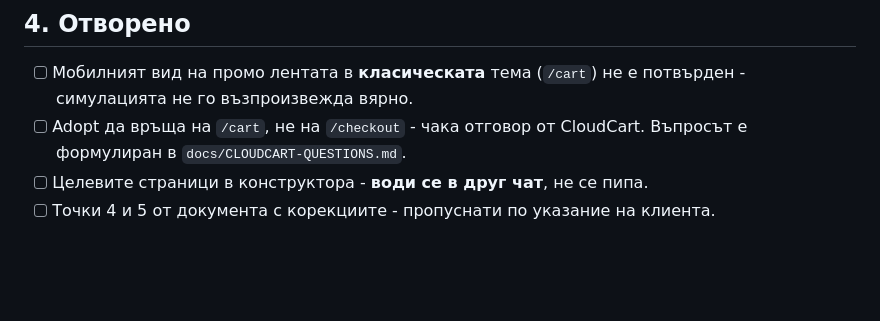
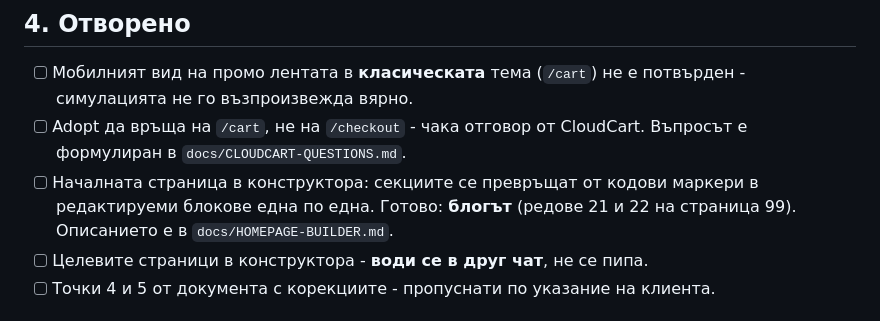
Before and after one commit to kdimitrov-create/bulgarbiotic-redesign-test, a Markdown page: docs/STATE.md, the part around the change. GitHub-like rendering; blank space fills up the shorter version.

Commit message:
Състоянието казва коя секция от началната вече се сглобява в конструктора, за да не я пипне втори чат

```diff
--- a/docs/STATE.md
+++ b/docs/STATE.md
@@ -86,6 +86,9 @@
       потвърден - симулацията не го възпроизвежда вярно.
 - [ ] Adopt да връща на `/cart`, не на `/checkout` - чака отговор от CloudCart.
       Въпросът е формулиран в `docs/CLOUDCART-QUESTIONS.md`.
+- [ ] Началната страница в конструктора: секциите се превръщат от кодови
+      маркери в редактируеми блокове една по една. Готово: **блогът** (редове 21
+      и 22 на страница 99). Описанието е в `docs/HOMEPAGE-BUILDER.md`.
 - [ ] Целевите страници в конструктора - **води се в друг чат**, не се пипа.
 - [ ] Точки 4 и 5 от документа с корекциите - пропуснати по указание на клиента.
 
```
